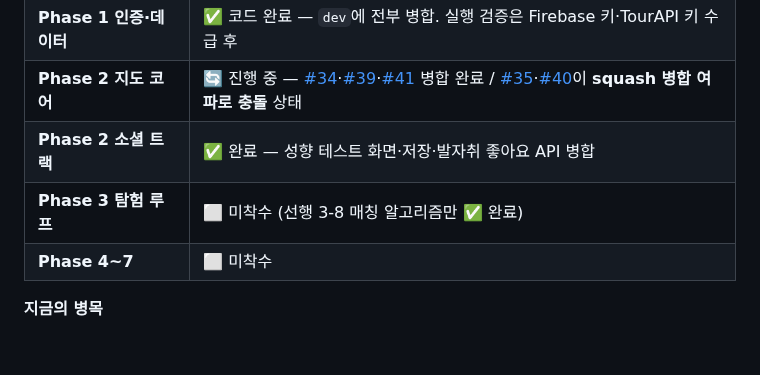
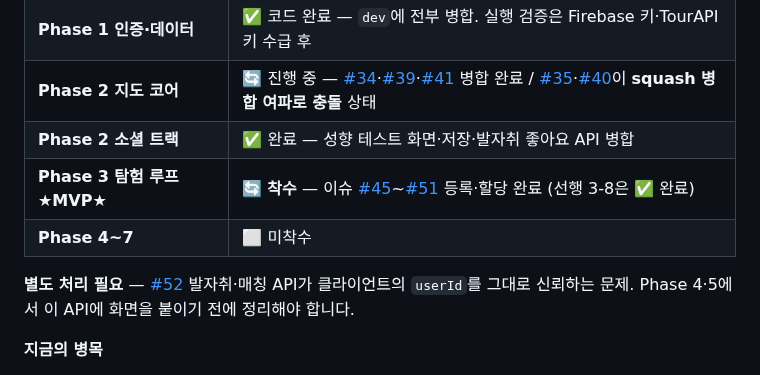
Before and after one commit to FogMap2026/FogApp, a Markdown page: planning.md, the part around one of its changes. GitHub-like rendering; blank space fills up the shorter version.

```diff
--- a/planning.md
+++ b/planning.md
@@ -44,8 +44,11 @@
 | **Phase 1 인증·데이터** | ✅ 코드 완료 — `dev`에 전부 병합. 실행 검증은 Firebase 키·TourAPI 키 수급 후 |
 | **Phase 2 지도 코어** | 🔄 진행 중 — [#34](../../pull/34)·[#39](../../pull/39)·[#41](../../pull/41) 병합 완료 / [#35](../../pull/35)·[#40](../../pull/40)이 **squash 병합 여파로 충돌** 상태 |
 | **Phase 2 소셜 트랙** | ✅ 완료 — 성향 테스트 화면·저장·발자취 좋아요 API 병합 |
-| **Phase 3 탐험 루프** | ⬜ 미착수 (선행 3-8 매칭 알고리즘만 ✅ 완료) |
+| **Phase 3 탐험 루프 ★MVP★** | 🔄 **착수** — 이슈 [#45](../../issues/45)~[#51](../../issues/51) 등록·할당 완료 (선행 3-8은 ✅ 완료) |
 | **Phase 4~7** | ⬜ 미착수 |
+
+**별도 처리 필요** — [#52](../../issues/52) 발자취·매칭 API가 클라이언트의 `userId`를 그대로 신뢰하는 문제.
+Phase 4·5에서 이 API에 화면을 붙이기 전에 정리해야 합니다.
 
 **지금의 병목**
 
```
Also changed, not shown: other parts of planning.md (+41 -14 lines).
